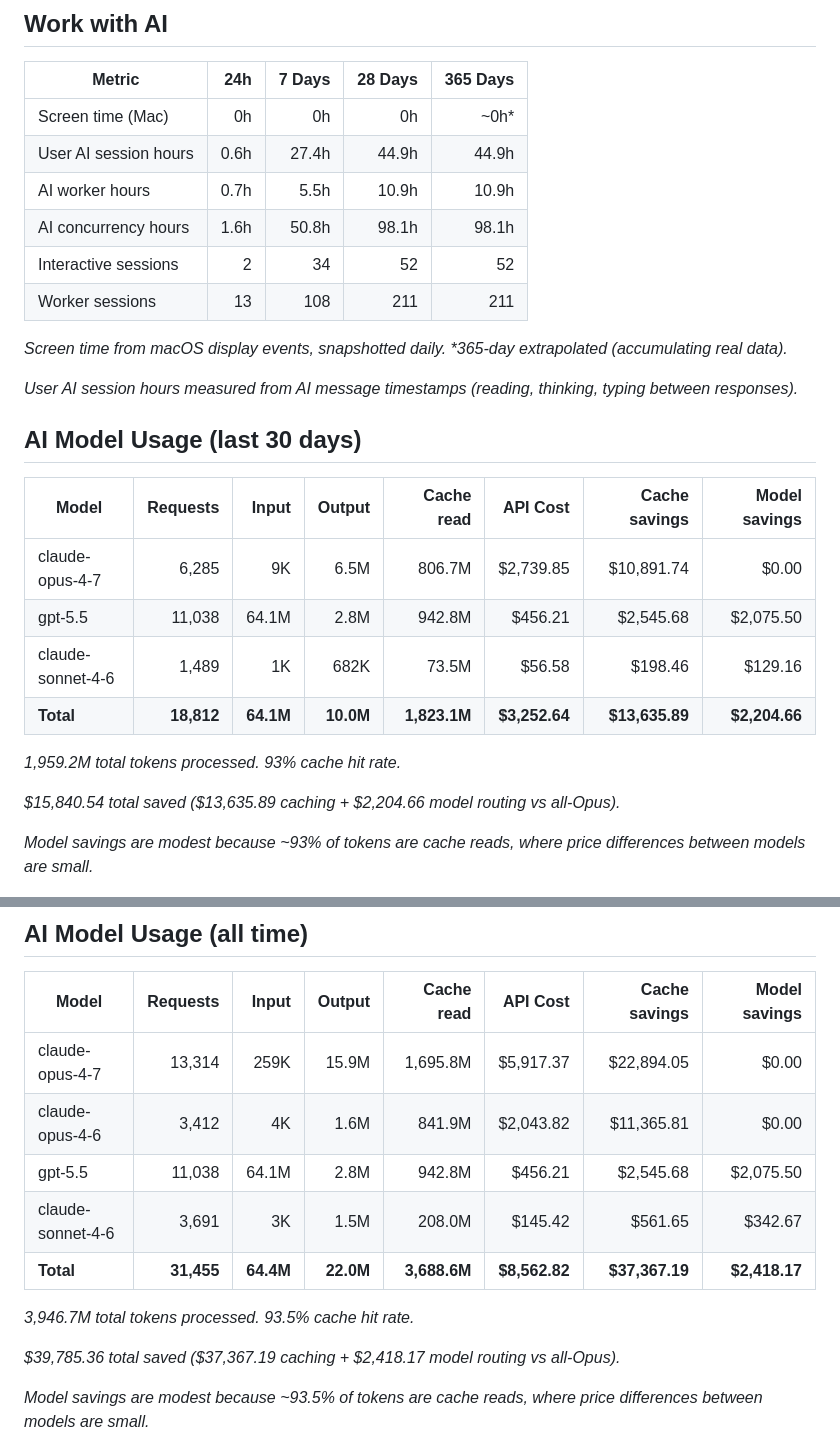
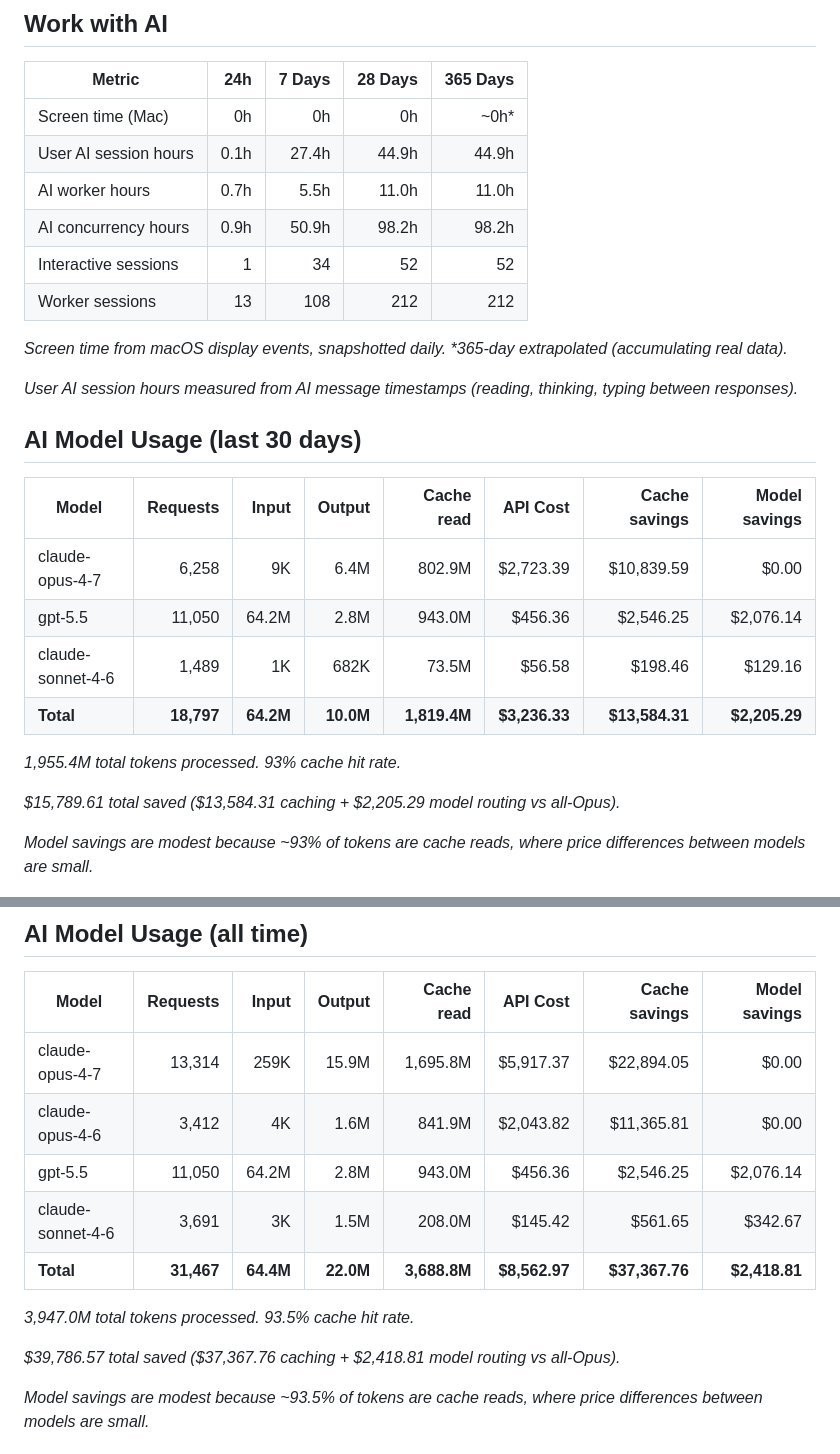
Before and after one commit to threestripesdigital/threestripesdigital, a Markdown page: README.md, 2 parts joined by grey strips. GitHub-like rendering.

Commit message:
chore: update profile stats (2026-05-22)

```diff
--- a/README.md
+++ b/README.md
@@ -14,11 +14,11 @@
 | Metric | 24h | 7 Days | 28 Days | 365 Days |
 | --- | ---: | ---: | ---: | ---: |
 | Screen time (Mac) | 0h | 0h | 0h | ~0h* |
-| User AI session hours | 0.6h | 27.4h | 44.9h | 44.9h |
-| AI worker hours | 0.7h | 5.5h | 10.9h | 10.9h |
-| AI concurrency hours | 1.6h | 50.8h | 98.1h | 98.1h |
-| Interactive sessions | 2 | 34 | 52 | 52 |
-| Worker sessions | 13 | 108 | 211 | 211 |
+| User AI session hours | 0.1h | 27.4h | 44.9h | 44.9h |
+| AI worker hours | 0.7h | 5.5h | 11.0h | 11.0h |
+| AI concurrency hours | 0.9h | 50.9h | 98.2h | 98.2h |
+| Interactive sessions | 1 | 34 | 52 | 52 |
+| Worker sessions | 13 | 108 | 212 | 212 |
 
 _Screen time from macOS display events, snapshotted daily. *365-day extrapolated (accumulating real data)._
 
@@ -28,14 +28,14 @@ _User AI session hours measured from AI message timestamps (reading, thinking, t
 
 | Model | Requests | Input | Output | Cache read | API Cost | Cache savings | Model savings |
 | --- | ---: | ---: | ---: | ---: | ---: | ---: | ---: |
-| claude-opus-4-7 | 6,285 | 9K | 6.5M | 806.7M | $2,739.85 | $10,891.74 | $0.00 |
-| gpt-5.5 | 11,038 | 64.1M | 2.8M | 942.8M | $456.21 | $2,545.68 | $2,075.50 |
+| claude-opus-4-7 | 6,258 | 9K | 6.4M | 802.9M | $2,723.39 | $10,839.59 | $0.00 |
+| gpt-5.5 | 11,050 | 64.2M | 2.8M | 943.0M | $456.36 | $2,546.25 | $2,076.14 |
 | claude-sonnet-4-6 | 1,489 | 1K | 682K | 73.5M | $56.58 | $198.46 | $129.16 |
-| **Total** | **18,812** | **64.1M** | **10.0M** | **1,823.1M** | **$3,252.64** | **$13,635.89** | **$2,204.66** |
+| **Total** | **18,797** | **64.2M** | **10.0M** | **1,819.4M** | **$3,236.33** | **$13,584.31** | **$2,205.29** |
 
-_1,959.2M total tokens processed. 93% cache hit rate._
+_1,955.4M total tokens processed. 93% cache hit rate._
 
-_$15,840.54 total saved ($13,635.89 caching + $2,204.66 model routing vs all-Opus)._
+_$15,789.61 total saved ($13,584.31 caching + $2,205.29 model routing vs all-Opus)._
 
 _Model savings are modest because ~93% of tokens are cache reads, where price differences between models are small._
 
@@ -45,13 +45,13 @@ _Model savings are modest because ~93% of tokens are cache reads, where price di
 | --- | ---: | ---: | ---: | ---: | ---: | ---: | ---: |
 | claude-opus-4-7 | 13,314 | 259K | 15.9M | 1,695.8M | $5,917.37 | $22,894.05 | $0.00 |
 | claude-opus-4-6 | 3,412 | 4K | 1.6M | 841.9M | $2,043.82 | $11,365.81 | $0.00 |
-| gpt-5.5 | 11,038 | 64.1M | 2.8M | 942.8M | $456.21 | $2,545.68 | $2,075.50 |
+| gpt-5.5 | 11,050 | 64.2M | 2.8M | 943.0M | $456.36 | $2,546.25 | $2,076.14 |
 | claude-sonnet-4-6 | 3,691 | 3K | 1.5M | 208.0M | $145.42 | $561.65 | $342.67 |
-| **Total** | **31,455** | **64.4M** | **22.0M** | **3,688.6M** | **$8,562.82** | **$37,367.19** | **$2,418.17** |
+| **Total** | **31,467** | **64.4M** | **22.0M** | **3,688.8M** | **$8,562.97** | **$37,367.76** | **$2,418.81** |
 
-_3,946.7M total tokens processed. 93.5% cache hit rate._
+_3,947.0M total tokens processed. 93.5% cache hit rate._
 
-_$39,785.36 total saved ($37,367.19 caching + $2,418.17 model routing vs all-Opus)._
+_$39,786.57 total saved ($37,367.76 caching + $2,418.81 model routing vs all-Opus)._
 
 _Model savings are modest because ~93.5% of tokens are cache reads, where price differences between models are small._
 <!-- STATS-END -->
```
Also changed, not shown: other parts of README.md (+1 -1 lines).
